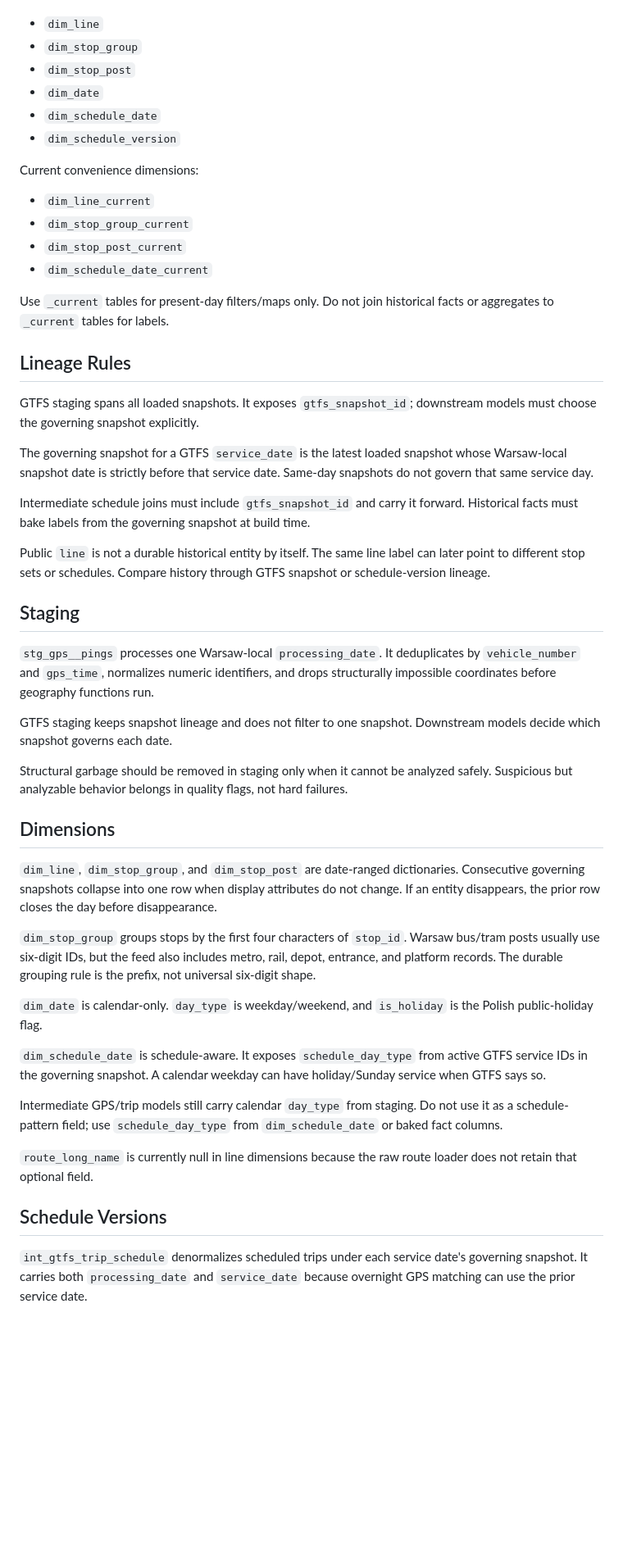
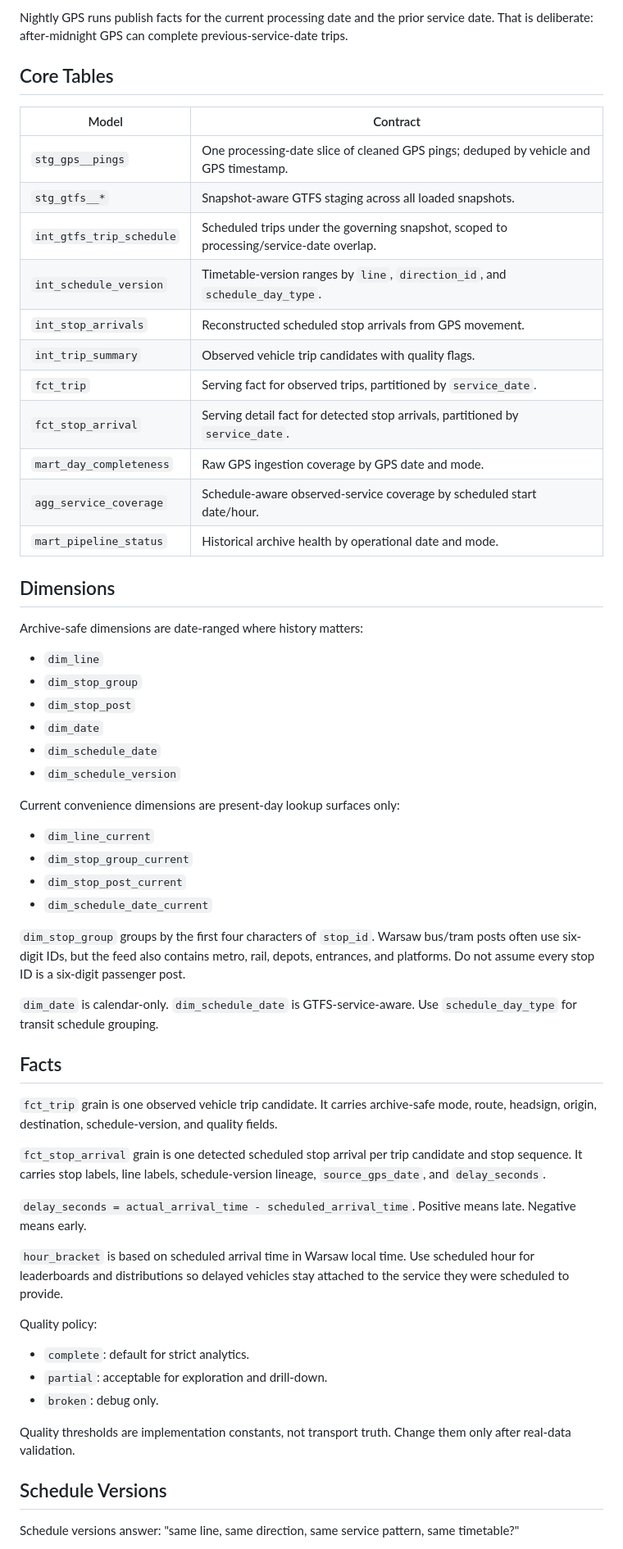
Before and after one commit to adrunkhuman/ztm-delays, a Markdown page: docs/warehouse.md, the part around one of its changes. Shown at 82% size. Drawn GitHub-style; blank space fills up the shorter version.

```diff
--- a/docs/warehouse.md
+++ b/docs/warehouse.md
@@ -25,3 +59,24 @@ Archive-safe dimensions:
+Nightly GPS runs publish facts for the current processing date and the prior service date. That is deliberate: after-midnight GPS can complete previous-service-date trips.
+
+## Core Tables
+
+| Model | Contract |
+| --- | --- |
+| `stg_gps__pings` | One processing-date slice of cleaned GPS pings; deduped by vehicle and GPS timestamp. |
+| `stg_gtfs__*` | Snapshot-aware GTFS staging across all loaded snapshots. |
+| `int_gtfs_trip_schedule` | Scheduled trips under the governing snapshot, scoped to processing/service-date overlap. |
+| `int_schedule_version` | Timetable-version ranges by `line`, `direction_id`, and `schedule_day_type`. |
+| `int_stop_arrivals` | Reconstructed scheduled stop arrivals from GPS movement. |
+| `int_trip_summary` | Observed vehicle trip candidates with quality flags. |
+| `fct_trip` | Serving fact for observed trips, partitioned by `service_date`. |
+| `fct_stop_arrival` | Serving detail fact for detected stop arrivals, partitioned by `service_date`. |
+| `mart_day_completeness` | Raw GPS ingestion coverage by GPS date and mode. |
+| `agg_service_coverage` | Schedule-aware observed-service coverage by scheduled start date/hour. |
+| `mart_pipeline_status` | Historical archive health by operational date and mode. |
+
+## Dimensions
+
+Archive-safe dimensions are date-ranged where history matters:
 
 - `dim_line`
 - `dim_stop_group`
@@ -30,48 +85,36 @@ Archive-safe dimensions:
 - `dim_schedule_date`
 - `dim_schedule_version`
 
-Current convenience dimensions:
+Current convenience dimensions are present-day lookup surfaces only:
 
 - `dim_line_current`
 - `dim_stop_group_current`
 - `dim_stop_post_current`
 - `dim_schedule_date_current`
 
-Use `_current` tables for present-day filters/maps only. Do not join historical facts or aggregates to `_current` tables for labels.
+`dim_stop_group` groups by the first four characters of `stop_id`. Warsaw bus/tram posts often use six-digit IDs, but the feed also contains metro, rail, depots, entrances, and platforms. Do not assume every stop ID is a six-digit passenger post.
 
-## Lineage Rules
+`dim_date` is calendar-only. `dim_schedule_date` is GTFS-service-aware. Use `schedule_day_type` for transit schedule grouping.
 
-GTFS staging spans all loaded snapshots. It exposes `gtfs_snapshot_id`; downstream models must choose the governing snapshot explicitly.
+## Facts
 
-The governing snapshot for a GTFS `service_date` is the latest loaded snapshot whose Warsaw-local snapshot date is strictly before that service date. Same-day snapshots do not govern that same service day.
+`fct_trip` grain is one observed vehicle trip candidate. It carries archive-safe mode, route, headsign, origin, destination, schedule-version, and quality fields.
 
-Intermediate schedule joins must include `gtfs_snapshot_id` and carry it forward. Historical facts must bake labels from the governing snapshot at build time.
+`fct_stop_arrival` grain is one detected scheduled stop arrival per trip candidate and stop sequence. It carries stop labels, line labels, schedule-version lineage, `source_gps_date`, and `delay_seconds`.
 
-Public `line` is not a durable historical entity by itself. The same line label can later point to different stop sets or schedules. Compare history through GTFS snapshot or schedule-version lineage.
+`delay_seconds = actual_arrival_time - scheduled_arrival_time`. Positive means late. Negative means early.
 
-## Staging
+`hour_bracket` is based on scheduled arrival time in Warsaw local time. Use scheduled hour for leaderboards and distributions so delayed vehicles stay attached to the service they were scheduled to provide.
 
-`stg_gps__pings` processes one Warsaw-local `processing_date`. It deduplicates by `vehicle_number` and `gps_time`, normalizes numeric identifiers, and drops structurally impossible coordinates before geography functions run.
+Quality policy:
 
-GTFS staging keeps snapshot lineage and does not filter to one snapshot. Downstream models decide which snapshot governs each date.
+- `complete`: default for strict analytics.
+- `partial`: acceptable for exploration and drill-down.
+- `broken`: debug only.
 
-Structural garbage should be removed in staging only when it cannot be analyzed safely. Suspicious but analyzable behavior belongs in quality flags, not hard failures.
-
-## Dimensions
-
-`dim_line`, `dim_stop_group`, and `dim_stop_post` are date-ranged dictionaries. Consecutive governing snapshots collapse into one row when display attributes do not change. If an entity disappears, the prior row closes the day before disappearance.
-
-`dim_stop_group` groups stops by the first four characters of `stop_id`. Warsaw bus/tram posts usually use six-digit IDs, but the feed also includes metro, rail, depot, entrance, and platform records. The durable grouping rule is the prefix, not universal six-digit shape.
-
-`dim_date` is calendar-only. `day_type` is weekday/weekend, and `is_holiday` is the Polish public-holiday flag.
-
-`dim_schedule_date` is schedule-aware. It exposes `schedule_day_type` from active GTFS service IDs in the governing snapshot. A calendar weekday can have holiday/Sunday service when GTFS says so.
-
-Intermediate GPS/trip models still carry calendar `day_type` from staging. Do not use it as a schedule-pattern field; use `schedule_day_type` from `dim_schedule_date` or baked fact columns.
-
-`route_long_name` is currently null in line dimensions because the raw route loader does not retain that optional field.
+Quality thresholds are implementation constants, not transport truth. Change them only after real-data validation.
 
 ## Schedule Versions
 
-`int_gtfs_trip_schedule` denormalizes scheduled trips under each service date's governing snapshot. It carries both `processing_date` and `service_date` because overnight GPS matching can use the prior service date.
+Schedule versions answer: "same line, same direction, same service pattern, same timetable?"
 
```
Also changed, not shown: other parts of docs/warehouse.md (+83 -84 lines), docs/runbook.md (+3 -3 lines).
